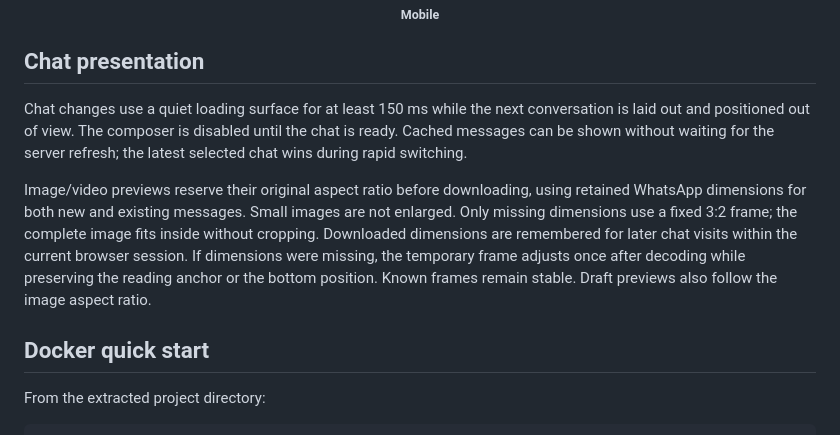
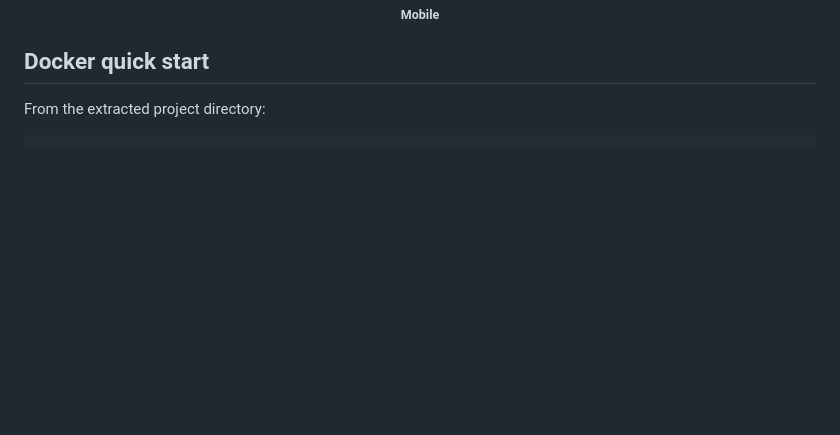
Before and after one commit to desirevolution/wisp, a Markdown page: README.md, the part around the change. Rendered like a GitHub page; blank space fills up the shorter version.

```diff
--- a/README.md
+++ b/README.md
@@ -44,21 +44,6 @@ proxy; Wisp has no built-in login or user permissions.
   <br>
   <sub><b>Mobile</b></sub>
 </p>
-
-## Chat presentation
-
-Chat changes use a quiet loading surface for at least 150 ms while the next
-conversation is laid out and positioned out of view. The composer is disabled
-until the chat is ready. Cached messages can be shown without waiting for the
-server refresh; the latest selected chat wins during rapid switching.
-
-Image/video previews reserve their original aspect ratio before downloading, using
-retained WhatsApp dimensions for both new and existing messages. Small images are
-not enlarged. Only missing dimensions use a fixed 3:2 frame; the complete image
-fits inside without cropping. Downloaded dimensions are remembered for later chat visits within the current browser
-session. If dimensions were missing, the temporary frame adjusts once after decoding
-while preserving the reading anchor or the bottom position. Known frames remain
-stable. Draft previews also follow the image aspect ratio.
 
 ## Docker quick start
 
```
